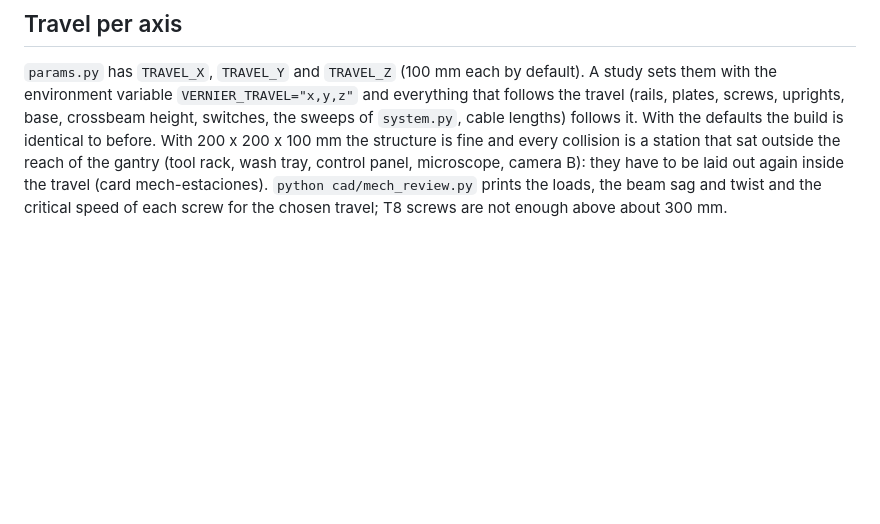
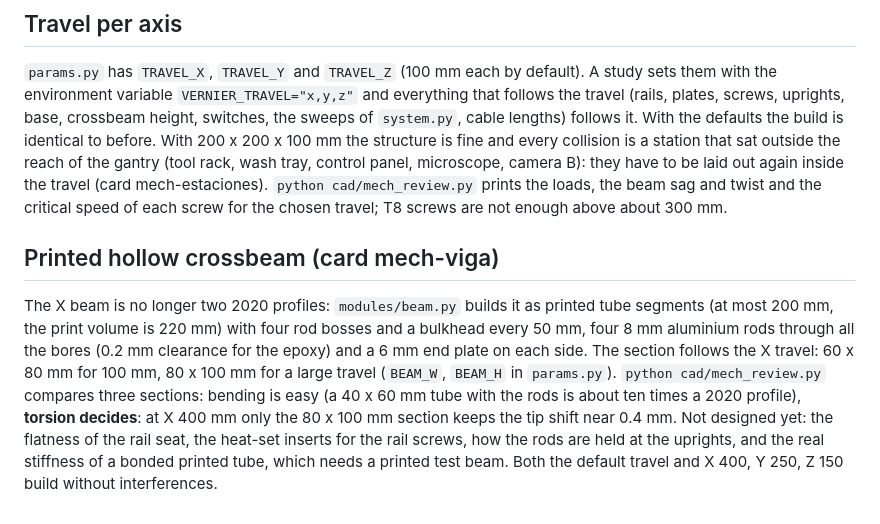
Before and after one commit to AIAYN-creator/monkey-with-a-scalpel, a Markdown page: cad/README.md, the part around the change. GitHub-like rendering; blank space fills up the shorter version.

Commit message:
Refresh the CAD renders and READMEs with the printed beam
Supervised-by: Claude Sonnet 5.5 <noreply@anthropic.com>

```diff
--- a/cad/README.md
+++ b/cad/README.md
@@ -119,3 +119,13 @@ sweeps of `system.py`, cable lengths) follows it. With the defaults the build is
 is fine and every collision is a station that sat outside the reach of the gantry (tool rack, wash tray, control panel, microscope, camera
 B): they have to be laid out again inside the travel (card mech-estaciones). `python cad/mech_review.py` prints the loads, the beam sag and
 twist and the critical speed of each screw for the chosen travel; T8 screws are not enough above about 300 mm.
+
+## Printed hollow crossbeam (card mech-viga)
+
+The X beam is no longer two 2020 profiles: `modules/beam.py` builds it as printed tube segments (at most 200 mm, the print volume is 220 mm)
+with four rod bosses and a bulkhead every 50 mm, four 8 mm aluminium rods through all the bores (0.2 mm clearance for the epoxy) and a 6 mm
+end plate on each side. The section follows the X travel: 60 x 80 mm for 100 mm, 80 x 100 mm for a large travel (`BEAM_W`, `BEAM_H` in
+`params.py`). `python cad/mech_review.py` compares three sections: bending is easy (a 40 x 60 mm tube with the rods is about ten times a 2020
+profile), **torsion decides**: at X 400 mm only the 80 x 100 mm section keeps the tip shift near 0.4 mm. Not designed yet: the flatness of
+the rail seat, the heat-set inserts for the rail screws, how the rods are held at the uprights, and the real stiffness of a bonded printed
+tube, which needs a printed test beam. Both the default travel and X 400, Y 250, Z 150 build without interferences.
```
Also changed, not shown: README.md (+2 -2 lines), docs/cad/README.md (+2 -2 lines), docs/cad/parts.png, docs/cad/system_100mm.png, docs/cad/system_400x250x150.png.
